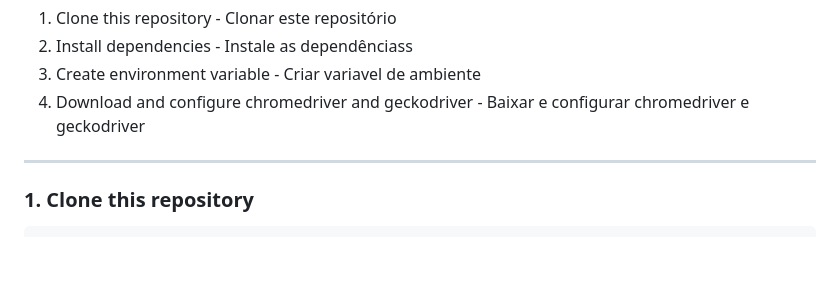
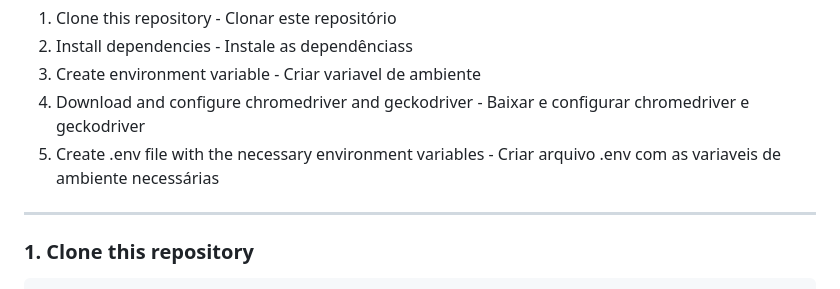
Before and after one commit to originalprecatorios/certidoes, a Markdown page: README.md, the part around one of its changes. GitHub-like rendering; blank space fills up the shorter version.

Commit message:
atualizando readme

````diff
--- a/README.md
+++ b/README.md
@@ -74,6 +74,7 @@
 2. Install dependencies - Instale as dependênciass
 3. Create environment variable - Criar variavel de ambiente
 4. Download and configure chromedriver and geckodriver - Baixar e configurar chromedriver e geckodriver
+5. Create .env file with the necessary environment variables - Criar arquivo .env com as variaveis de ambiente necessárias
   ---
 ### 1. Clone this repository
 ```
````
Also changed, not shown: other parts of README.md (+87 -0 lines).
